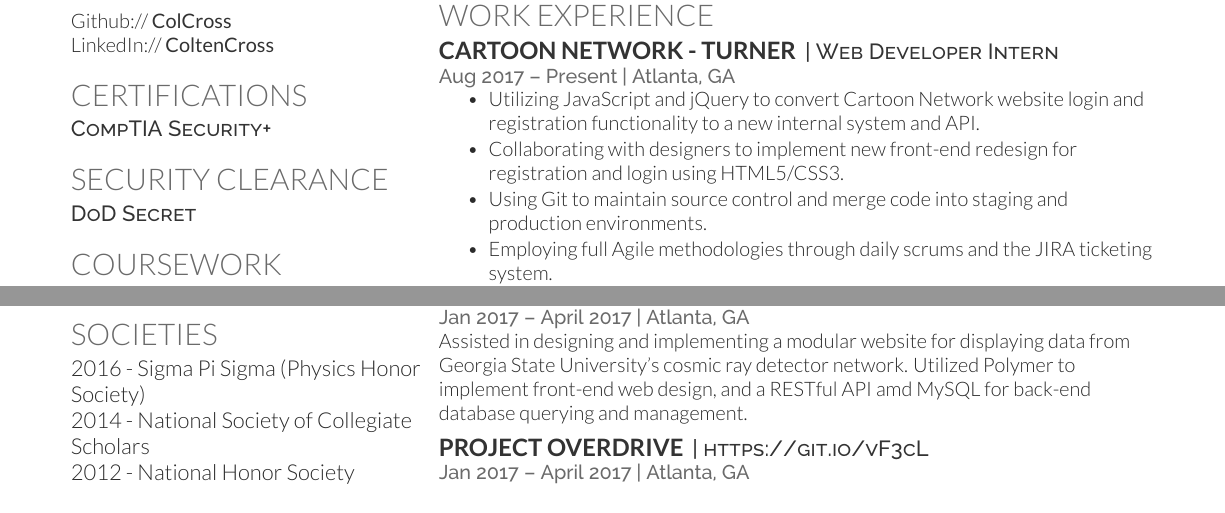
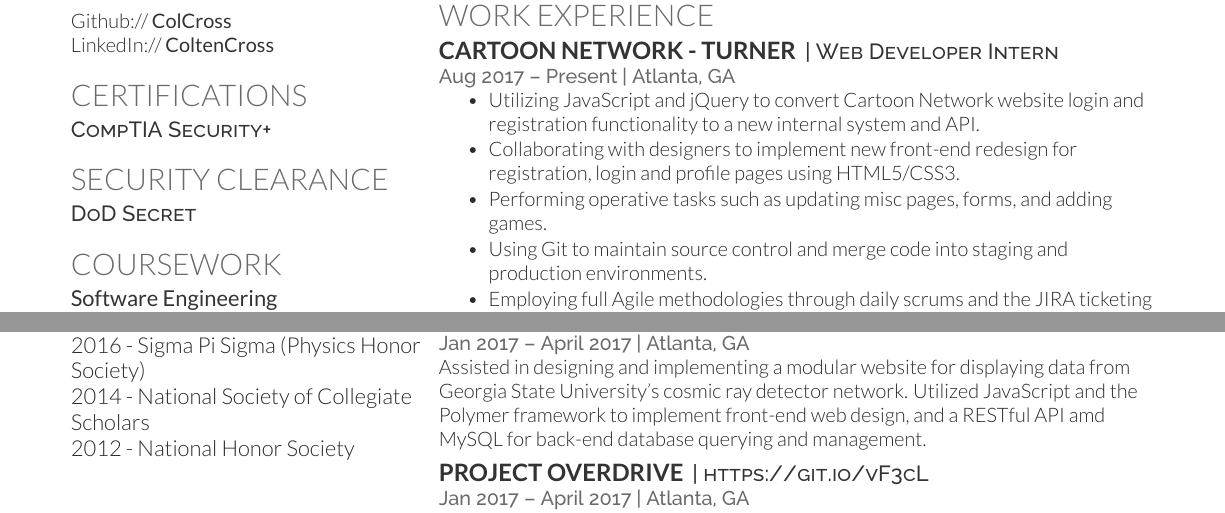
Before and after one commit to ColCross/Resume, a LaTeX CV (main.tex): two parts of the page, joined at a grey line, cut so that both start at the same text. The pictures show the PDF file resume.pdf that the author committed with the source.

Commit message:
Fixed summary vertical spacing and added ops bullet to CN experience

```diff
--- a/main.tex
+++ b/main.tex
@@ -189,7 +190,8 @@ OS X \textbullet{} Windows \\
 \vspace{\topsep} % Hacky fix for awkward extra vertical space
 \begin{tightemize}
 \item Utilizing JavaScript and jQuery to convert Cartoon Network website login and registration functionality to a new internal system and API.
-\item Collaborating with designers to implement new front-end redesign for registration and login using HTML5/CSS3.
+\item Collaborating with designers to implement new front-end redesign for registration, login and profile pages using HTML5/CSS3.
+\item Performing operative tasks such as updating misc pages, forms, and adding games.
 \item Using Git to maintain source control and merge code into staging and production environments.
 \item Employing full Agile methodologies through daily scrums and the JIRA ticketing system.
 \item Interacting with Cartoon Network Amazon S3 buckets to retrieve and store relevant files.
@@ -211,7 +213,7 @@ A small, unfinished blog template I am building in order to learn PHP and Symfon
 \runsubsection{Muon Telescope}
 \descript{| \urlstyle{same}\url{https://git.io/vF3ce}}
 \location{Jan 2017 – April 2017 | Atlanta, GA}
-Assisted in designing and implementing a modular website for displaying data from Georgia State University's cosmic ray detector network. Utilized Polymer to implement front-end web design, and a RESTful API amd MySQL for back-end database querying and management.
+Assisted in designing and implementing a modular website for displaying data from Georgia State University's cosmic ray detector network. Utilized JavaScript and the Polymer framework to implement front-end web design, and a RESTful API amd MySQL for back-end database querying and management.
 \sectionsep
 
 \runsubsection{Project Overdrive}
```
Also changed, not shown: resume.pdf, main.tex (3 more changed lines).
